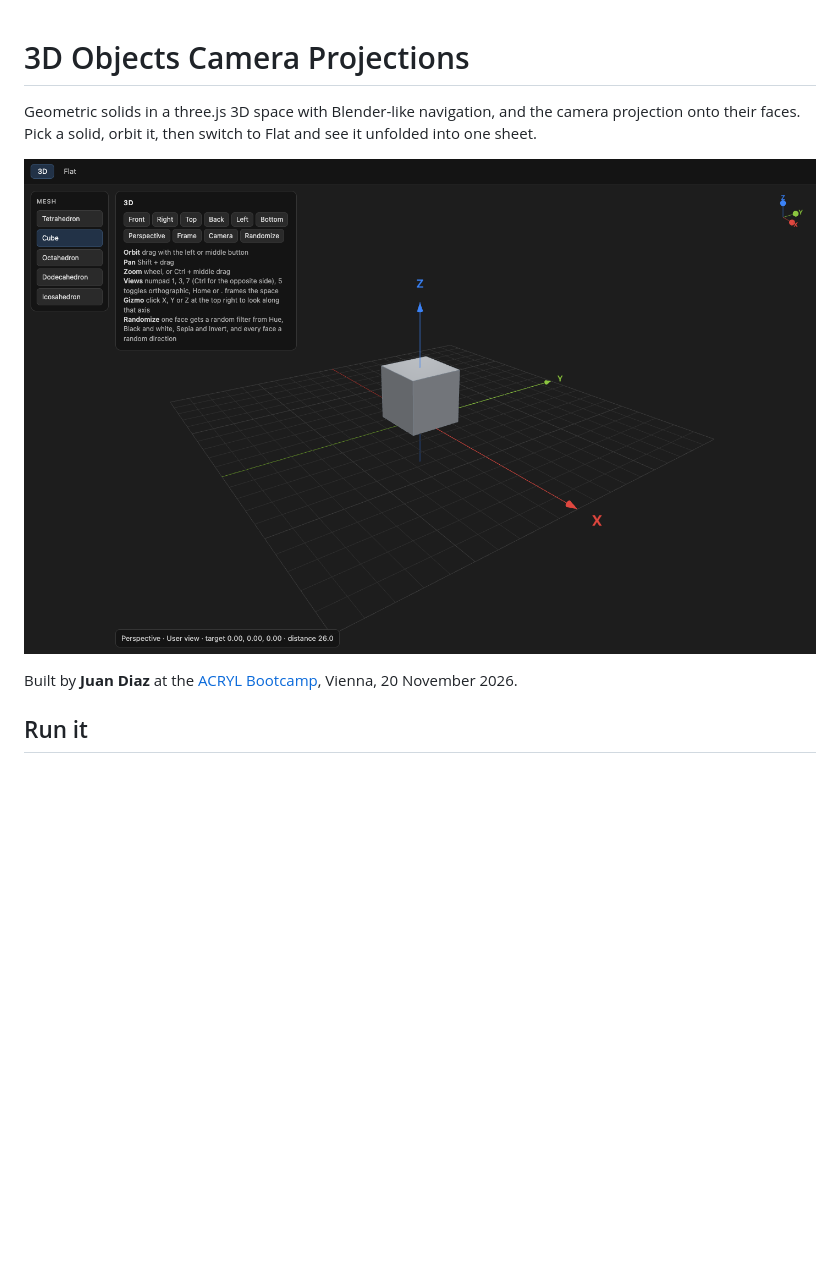
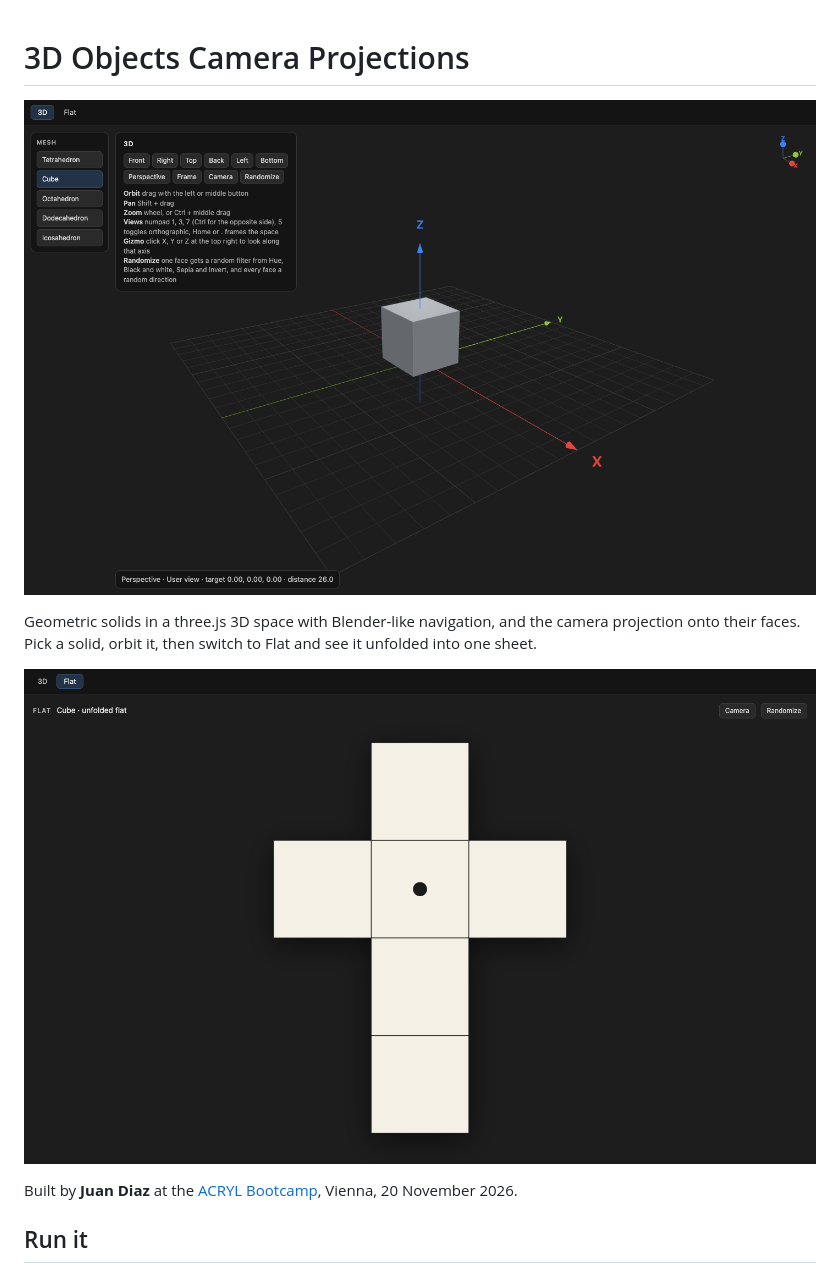
Before and after one commit to acrylworkshop/juan-diaz-3d-camera-projections, a Markdown page: README.md, the part around the change. Drawn GitHub-style; pictures changed too: docs/workshop-screenshot-flat.png (added); blank space fills up the shorter version.

Commit message:
readme: lead with the 3D space and add the Flat state

```diff
--- a/README.md
+++ b/README.md
@@ -1,8 +1,10 @@
 # 3D Objects Camera Projections
+
+![The 3D space with the cube selected](docs/workshop-screenshot.png)
 
 Geometric solids in a three.js 3D space with Blender-like navigation, and the camera projection onto their faces. Pick a solid, orbit it, then switch to Flat and see it unfolded into one sheet.
 
-![The 3D space with the cube selected](docs/workshop-screenshot.png)
+![The Flat state: the cube unfolded into one sheet](docs/workshop-screenshot-flat.png)
 
 Built by **Juan Diaz** at the [ACRYL Bootcamp](https://github.com/acrylworkshop/bootcamp-2026-11-20), Vienna, 20 November 2026.
 
```
